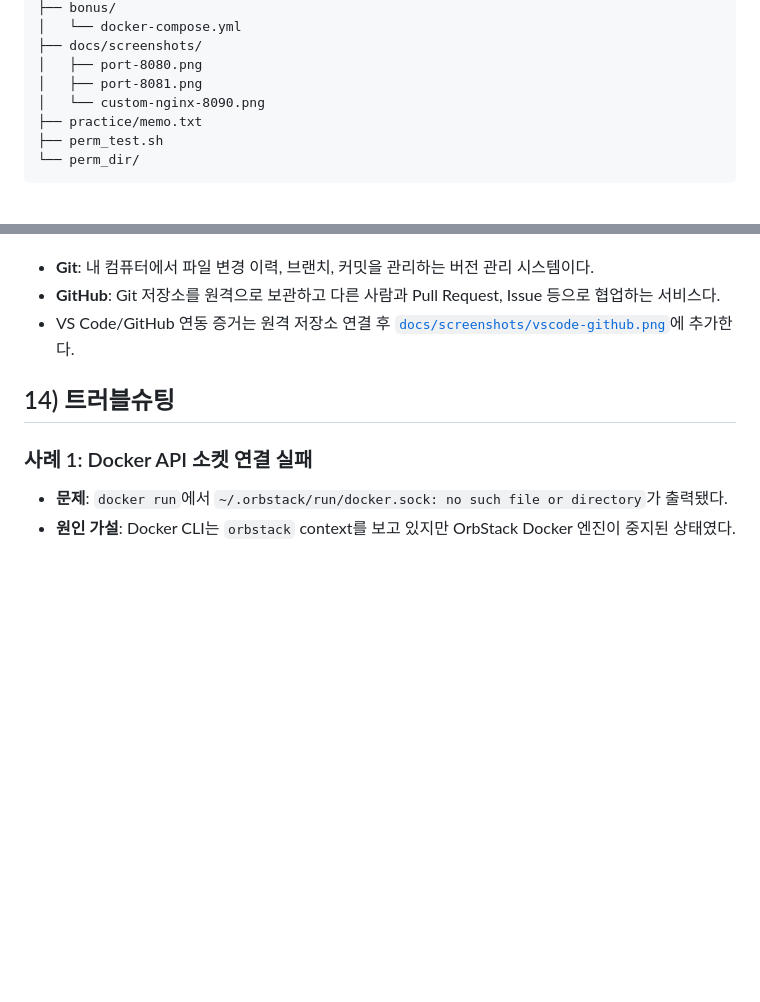
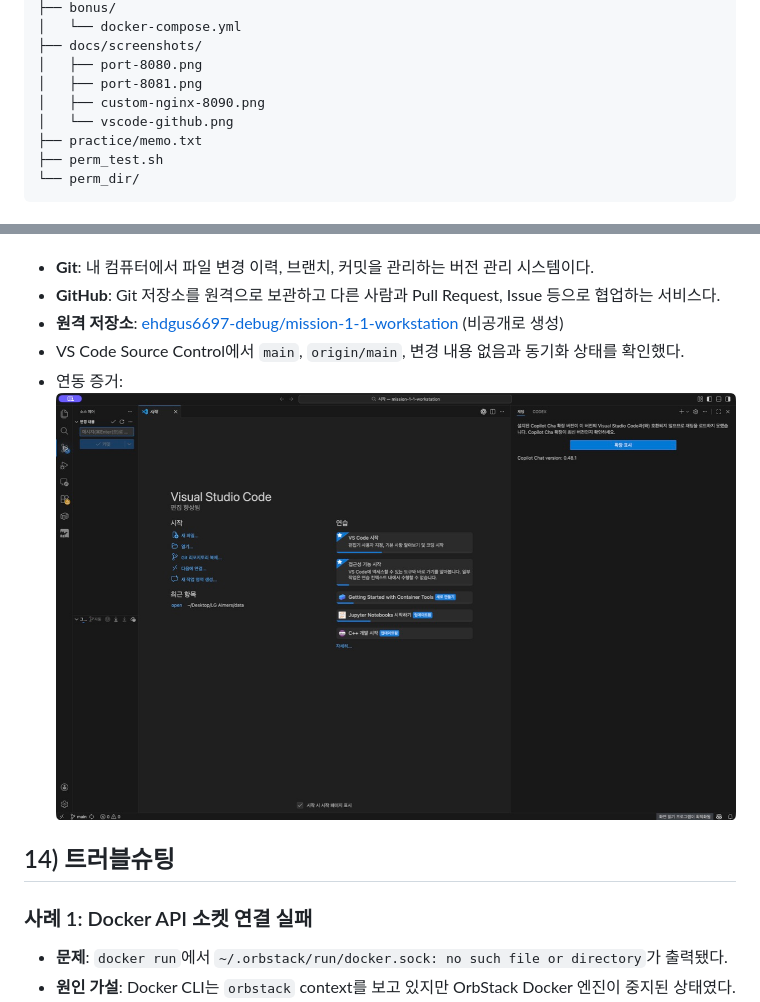
Before and after one commit to ehdgus6697-debug/mission-1-1-workstation, a Markdown page: README.md, 2 parts joined by grey strips. Drawn GitHub-style; pictures changed too: docs/screenshots/vscode-github.png (added); blank space fills up the shorter version.

Commit message:
Document verified GitHub and VS Code integration

```diff
--- a/README.md
+++ b/README.md
@@ -68,7 +68,8 @@ mission-1-1-workstation/
 ├── docs/screenshots/
 │   ├── port-8080.png
 │   ├── port-8081.png
-│   └── custom-nginx-8090.png
+│   ├── custom-nginx-8090.png
+│   └── vscode-github.png
 ├── practice/memo.txt
 ├── perm_test.sh
 └── perm_dir/
@@ -303,7 +304,9 @@ main
 
 - **Git**: 내 컴퓨터에서 파일 변경 이력, 브랜치, 커밋을 관리하는 버전 관리 시스템이다.
 - **GitHub**: Git 저장소를 원격으로 보관하고 다른 사람과 Pull Request, Issue 등으로 협업하는 서비스다.
-- VS Code/GitHub 연동 증거는 원격 저장소 연결 후 [`docs/screenshots/vscode-github.png`](docs/screenshots/vscode-github.png)에 추가한다.
+- **원격 저장소**: [ehdgus6697-debug/mission-1-1-workstation](https://github.com/ehdgus6697-debug/mission-1-1-workstation) (비공개로 생성)
+- VS Code Source Control에서 `main`, `origin/main`, 변경 내용 없음과 동기화 상태를 확인했다.
+- 연동 증거: ![VS Code GitHub 연동 화면](docs/screenshots/vscode-github.png)
 
 ## 14) 트러블슈팅
 
```
Also changed, not shown: other parts of README.md (+1 -1 lines), 1 other file.
